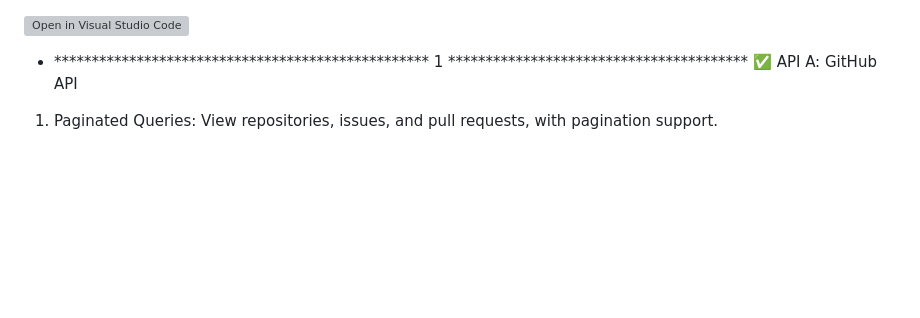
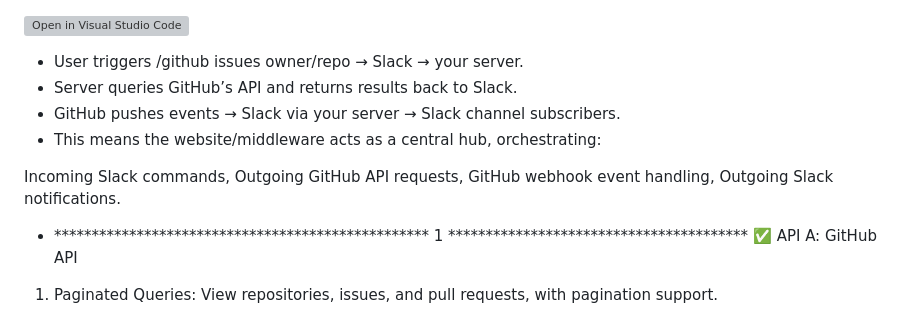
Before and after one commit to JayLeung362573/Planit, a Markdown page: README.md, the part around the change. Rendered like a GitHub page; blank space fills up the shorter version; grey boxes are pictures that could not be loaded.

Commit message:
Update jiawei's option

```diff
--- a/README.md
+++ b/README.md
@@ -1,4 +1,14 @@
 [![Open in Visual Studio Code](https://classroom.github.com/assets/open-in-vscode-2e0aaae1b6195c2367325f4f02e2d04e9abb55f0b24a779b69b11b9e10269abc.svg)](https://classroom.github.com/online_ide?assignment_repo_id=19670535&assignment_repo_type=AssignmentRepo)
+
+- User triggers /github issues owner/repo → Slack → your server.
+- Server queries GitHub’s API and returns results back to Slack.
+- GitHub pushes events → Slack via your server → Slack channel subscribers.
+- This means the website/middleware acts as a central hub, orchestrating:
+
+Incoming Slack commands,
+Outgoing GitHub API requests,
+GitHub webhook event handling,
+Outgoing Slack notifications.
 
 - ************************************************** 1 ****************************************
 ✅ API A: GitHub API
```
